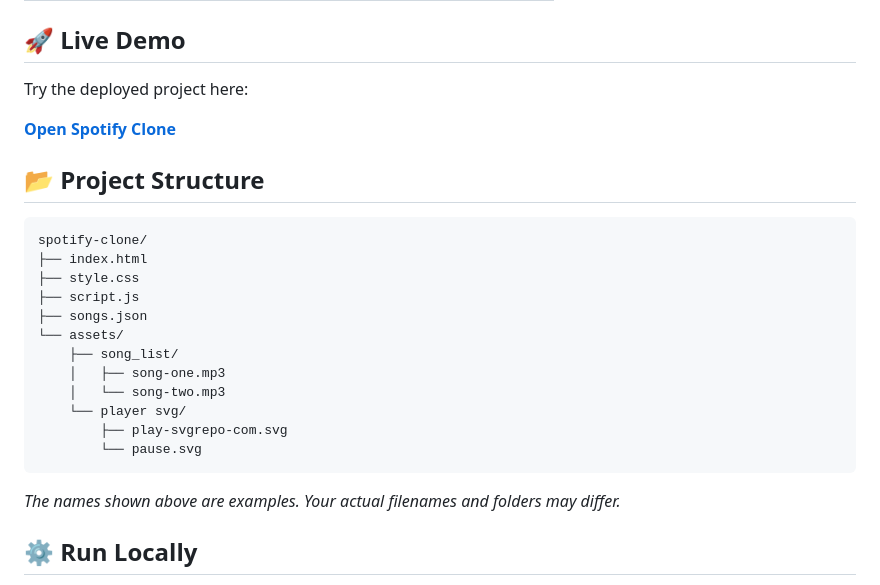
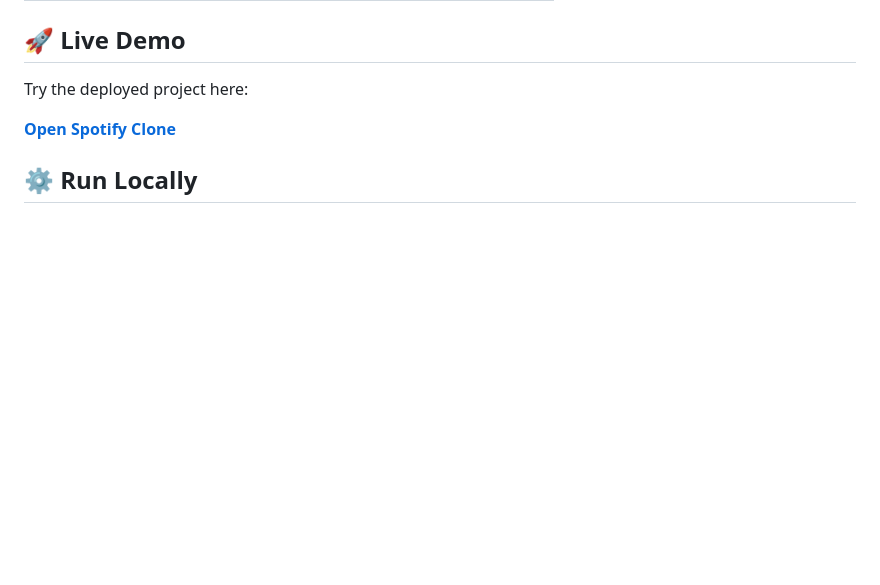
Before and after one commit to codewithzain-repo/spotify-clone, a Markdown page: README.md, the part around the change. Rendered like a GitHub page; blank space fills up the shorter version.

````diff
--- a/README.md
+++ b/README.md
@@ -54,25 +54,6 @@ The project uses **HTML5, CSS3, and vanilla JavaScript** to practise DOM manipul
 Try the deployed project here:
 
 **[Open Spotify Clone](https://spotify-clone-ruby-two-48.vercel.app/)**
-
-## 📂 Project Structure
-
-```text
-spotify-clone/
-├── index.html
-├── style.css
-├── script.js
-├── songs.json
-└── assets/
-    ├── song_list/
-    │   ├── song-one.mp3
-    │   └── song-two.mp3
-    └── player svg/
-        ├── play-svgrepo-com.svg
-        └── pause.svg
-```
-
-*The names shown above are examples. Your actual filenames and folders may differ.*
 
 ## ⚙️ Run Locally
 
````
